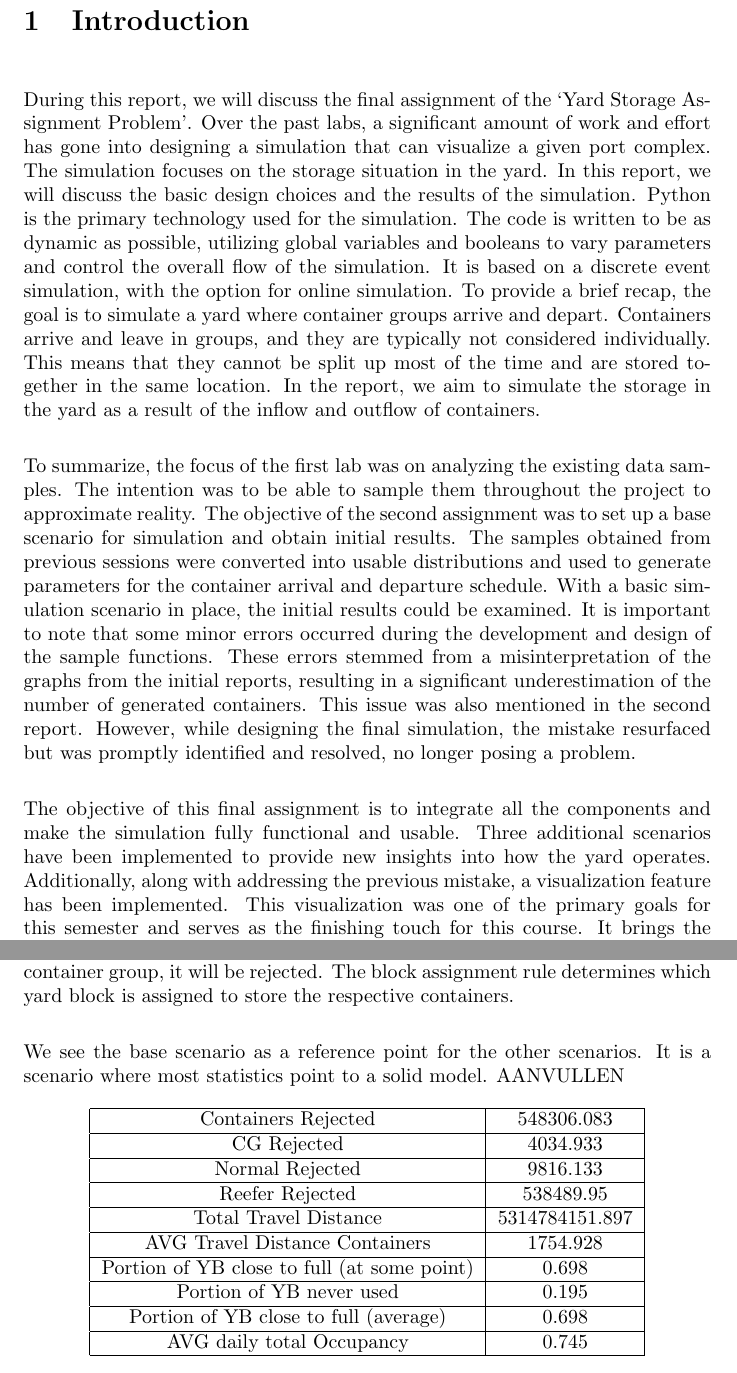
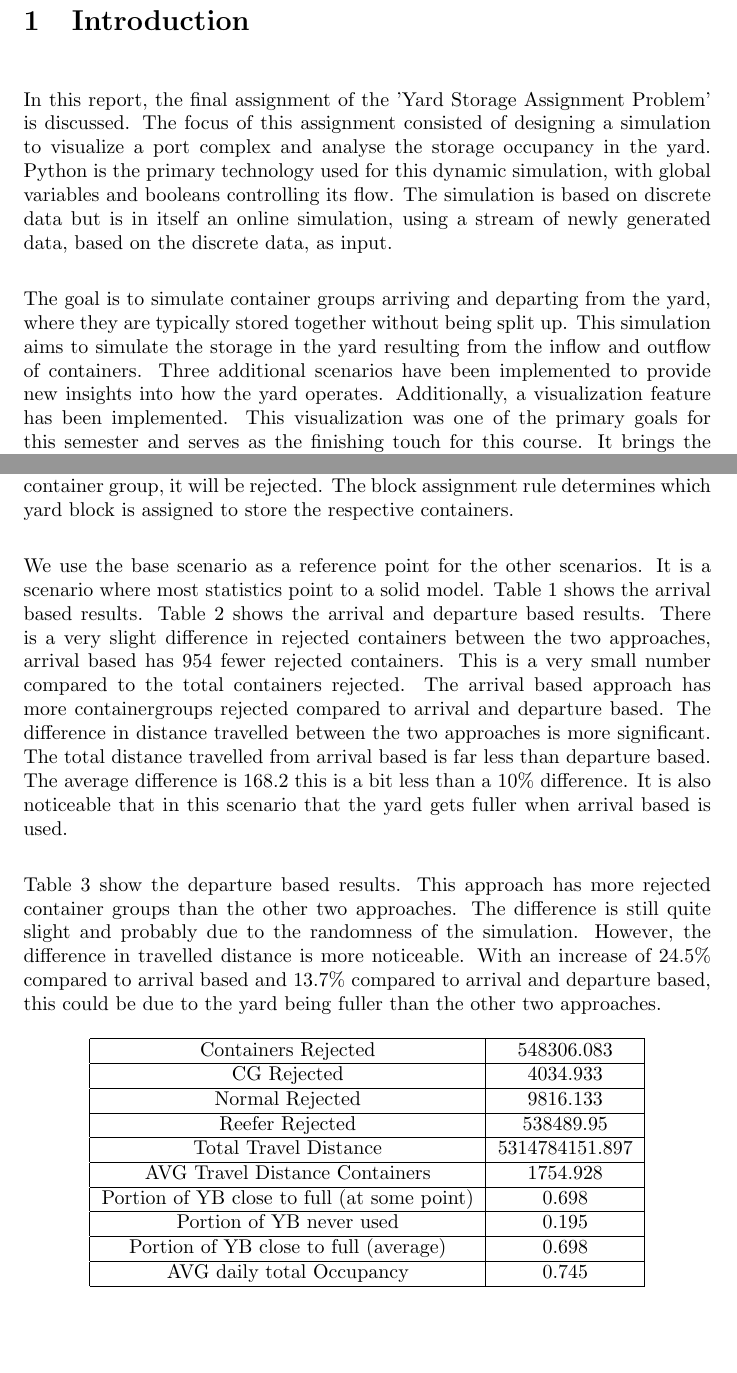
Before and after one commit to WoutDeleu/PortTerminalSimulation, a LaTeX problem sheet (Reports/Final Assignment/main.tex): two parts of pages 3 and 14 of 19 before the commit and two parts of pages 3 and 13 of 19 after it, joined at a grey line, cut so that both start at the same text, the shorter picture padded with empty space. Compiled offline with pdfLaTeX.

Commit message:
Report - Uitgebreid

```diff
--- a/Reports/Final Assignment/main.tex
+++ b/Reports/Final Assignment/main.tex
@@ -2,8 +2,9 @@
 \usepackage{graphicx} % Required for inserting fig
 
 \usepackage{subfig}
-\usepackage{hyperref}
+\usepackage[hidelinks]{hyperref}
 \usepackage{rotating}
+\usepackage{comment}
 
 \setlength{\parskip}{16pt}
 
@@ -19,23 +20,25 @@
 \newpage
 
 \section{Introduction}
-During this report, we will discuss the final assignment of the `Yard Storage
-Assignment Problem'. Over the past labs, a significant amount of work and
-effort has gone into designing a simulation that can visualize a given port
-complex. The simulation focuses on the storage situation in the yard. In this
-report, we will discuss the basic design choices and the results of the
-simulation. Python is the primary technology used for the simulation. The code
-is written to be as dynamic as possible, utilizing global variables and
-booleans to vary parameters and control the overall flow of the simulation. It
-is based on a discrete event simulation, with the option for online simulation.
-To provide a brief recap, the goal is to simulate a yard where container groups
-arrive and depart. Containers arrive and leave in groups, and they are
-typically not considered individually. This means that they cannot be split up
-most of the time and are stored together in the same location. In the report,
-we aim to simulate the storage in the yard as a result of the inflow and
-outflow of containers.
+In this report, the final assignment of the 'Yard Storage Assignment Problem'
+is discussed. The focus of this assignment consisted of designing a simulation
+to visualize a port complex and analyse the storage occupancy in the yard.
+Python is the primary technology used for this dynamic simulation, with global
+variables and booleans controlling its flow. The simulation is based on
+discrete data but is in itself an online simulation, using a stream of newly
+generated data, based on the discrete data, as input.
 
-To summarize, the focus of the first lab was on analyzing the existing data
+The goal is to simulate container groups arriving and departing from the yard,
+where they are typically stored together without being split up. This
+simulation aims to simulate the storage in the yard resulting from the inflow
+and outflow of containers. Three additional scenarios have been implemented to
+provide new insights into how the yard operates. Additionally, a visualization
+feature has been implemented. This visualization was one of the primary goals
+for this semester and serves as the finishing touch for this course. It brings
+the entire project together, making all the realizations visible, and provides
+genuine insights into the movements of the various elements within the yard.
+
+\begin{comment} To summarize, the focus of the first lab was on analyzing the existing data
 samples. The intention was to be able to sample them throughout the project to
 approximate reality. The objective of the second assignment was to set up a
 base scenario for simulation and obtain initial results. The samples obtained
@@ -49,11 +52,3 @@ underestimation of the number of generated containers. This issue was also
 mentioned in the second report. However, while designing the final simulation,
 the mistake resurfaced but was promptly identified and resolved, no longer
 posing a problem.
-
-The objective of this final assignment is to integrate all the components and
-make the simulation fully functional and usable. Three additional scenarios
-have been implemented to provide new insights into how the yard operates.
-Additionally, along with addressing the previous mistake, a visualization
-feature has been implemented. This visualization was one of the primary goals
-for this semester and serves as the finishing touch for this course. It brings
-the entire project together, making all the realizations visible, and provides
@@ -342,8 +334,28 @@ is given priority over subsequent arrivals. If there is no space available for
 an arriving container group, it will be rejected. The block assignment rule
 determines which yard block is assigned to store the respective containers.
 
-We see the base scenario as a reference point for the other scenarios. It is a
-scenario where most statistics point to a solid model. AANVULLEN
+We use the base scenario as a reference point for the other scenarios. It is a
+scenario where most statistics point to a solid model. Table
+\ref{tab:Base_arival} shows the arrival based results. Table
+\ref{tab:Base_departure_arrival} shows the arrival and departure based results.
+There is a very slight difference in rejected containers between the two
+approaches, arrival based has 954 fewer rejected containers. This is a very
+small number compared to the total containers rejected. The arrival based
+approach has more containergroups rejected compared to arrival and departure
+based. The difference in distance travelled between the two approaches is more
+significant. The total distance travelled from arrival based is far less than
+departure based. The average difference is 168.2 this is a bit less than a 10\%
+difference. It is also noticeable that in this scenario that the yard gets
+fuller when arrival based is used.
+
+Table \ref{tab:Base_departure} show the departure based results. This approach
+has more rejected container groups than the other two approaches. The
+difference is still quite slight and probably due to the randomness of the
+simulation. However, the difference in travelled distance is more noticeable.
+With an increase of 24.5\% compared to arrival based and 13.7\% compared to
+arrival and departure based, this could be due to the yard being fuller than
+the other two approaches.
+
 \begin{table}[h]
     \centering
     \begin{tabular}{|c|c|}
```
Also changed, not shown: Reports/Final Assignment/main.pdf, Reports/Final Assignment/main.tex (88 more changed lines), 6 other files.
